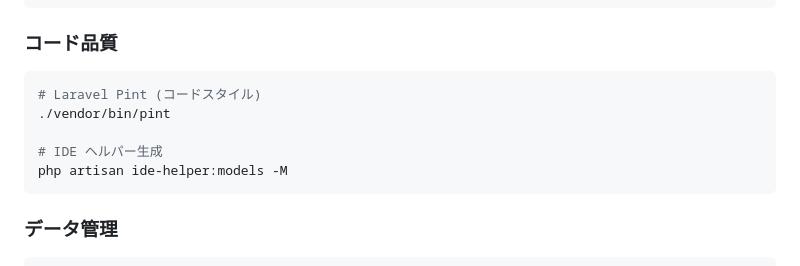
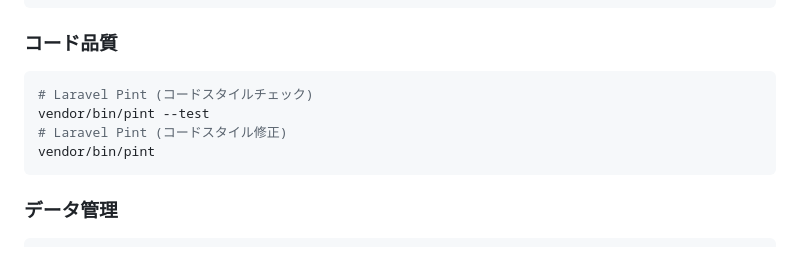
Before and after one commit to puklipo/service-guide, a Markdown page: .github/copilot-instructions.md, the part around the change. Drawn GitHub-style.

````diff
--- a/.github/copilot-instructions.md
+++ b/.github/copilot-instructions.md
@@ -58,11 +58,10 @@ vendor/bin/phpunit tests/Unit
 
 ### コード品質
 ```bash
-# Laravel Pint (コードスタイル)
-./vendor/bin/pint
-
-# IDE ヘルパー生成
-php artisan ide-helper:models -M
+# Laravel Pint (コードスタイルチェック)
+vendor/bin/pint --test
+# Laravel Pint (コードスタイル修正)
+vendor/bin/pint
 ```
 
 ### データ管理
````
